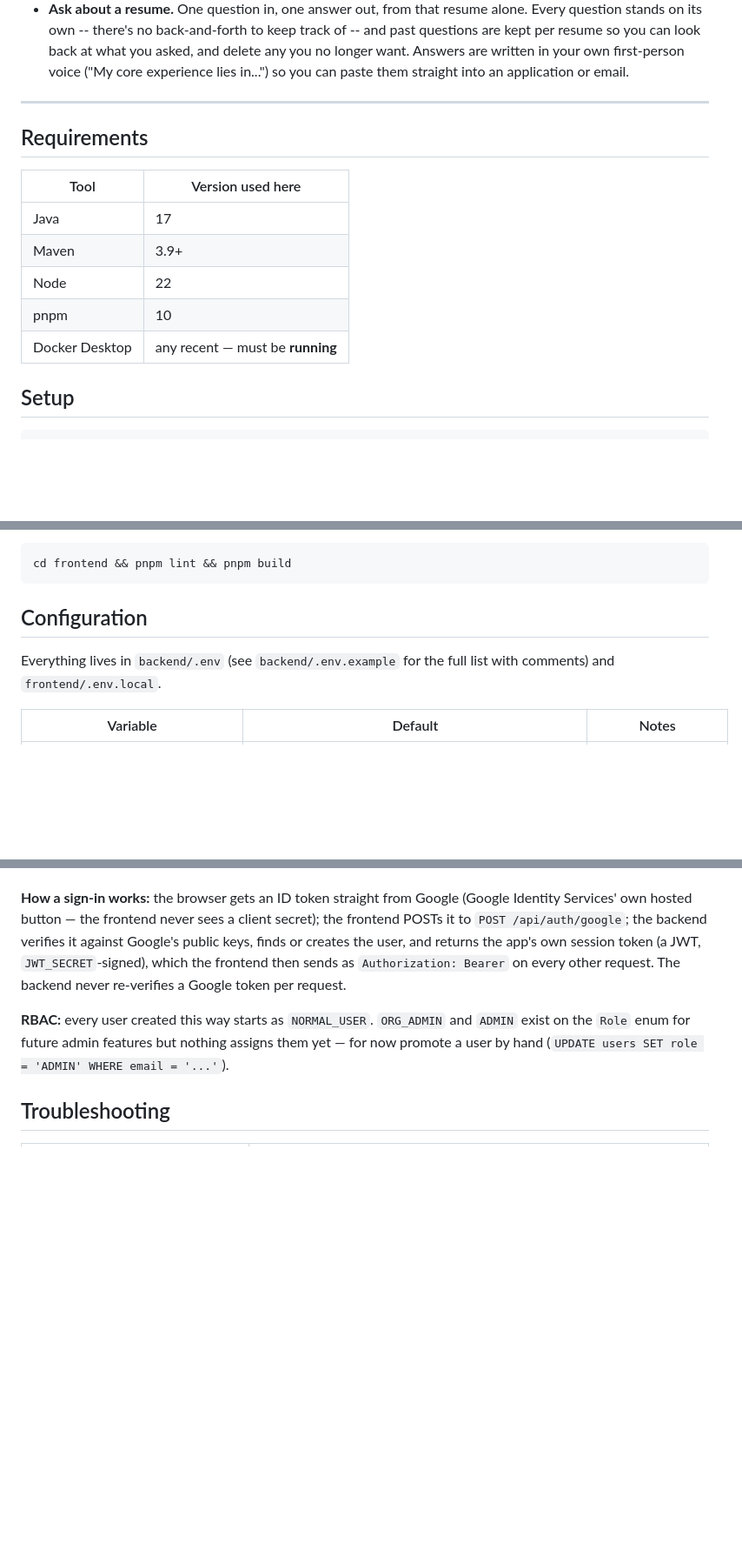
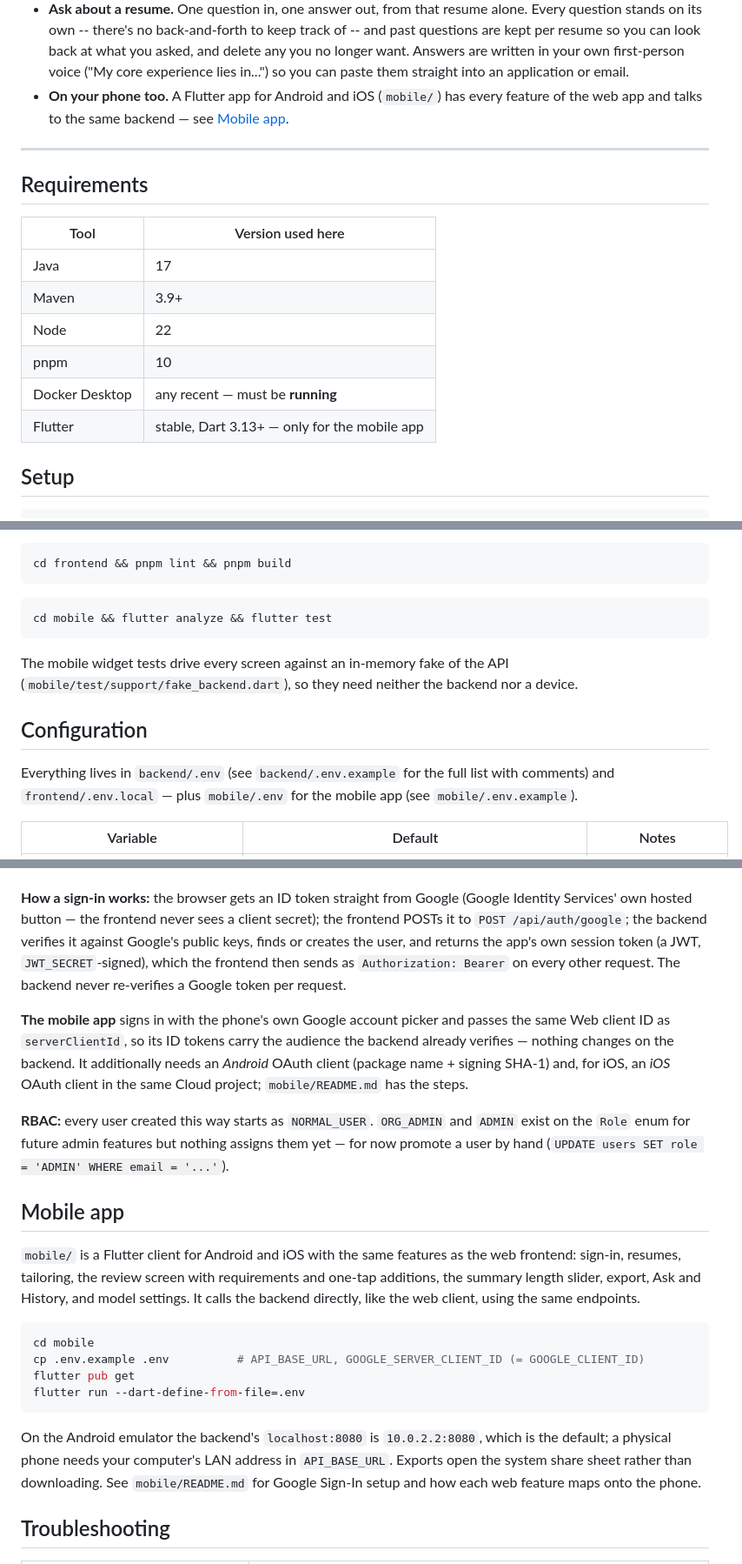
Before and after one commit to anushibinj/resume-tailor, a Markdown page: README.md, 3 parts joined by grey strips. Shown at 87% size. Drawn GitHub-style; blank space fills up the shorter version.

Commit message:
docs: describe the Flutter mobile app in the README

````diff
--- a/README.md
+++ b/README.md
@@ -22,6 +22,8 @@ model's — including a keyword you want purely to get past an ATS.
   questions are kept per resume so you can look back at what you asked, and delete any
   you no longer want. Answers are written in your own first-person voice ("My core
   experience lies in...") so you can paste them straight into an application or email.
+- **On your phone too.** A Flutter app for Android and iOS (`mobile/`) has every feature
+  of the web app and talks to the same backend — see [Mobile app](#mobile-app).
 
 ---
 
@@ -34,6 +36,7 @@ model's — including a keyword you want purely to get past an ATS.
 | Node | 22 |
 | pnpm | 10 |
 | Docker Desktop | any recent — must be **running** |
+| Flutter | stable, Dart 3.13+ — only for the mobile app |
 
 ## Setup
 
@@ -294,10 +297,18 @@ That adds two test classes, both needing Docker running:
 cd frontend && pnpm lint && pnpm build
 ```
 
+```bash
+cd mobile && flutter analyze && flutter test
+```
+
+The mobile widget tests drive every screen against an in-memory fake of the API
+(`mobile/test/support/fake_backend.dart`), so they need neither the backend nor a device.
+
 ## Configuration
 
 Everything lives in `backend/.env` (see `backend/.env.example` for the full list with
-comments) and `frontend/.env.local`.
+comments) and `frontend/.env.local` — plus `mobile/.env` for the mobile app (see
+`mobile/.env.example`).
 
 | Variable | Default | Notes |
 |---|---|---|
@@ -343,9 +354,34 @@ public keys, finds or creates the user, and returns the app's own session token
 (a JWT, `JWT_SECRET`-signed), which the frontend then sends as `Authorization: Bearer`
 on every other request. The backend never re-verifies a Google token per request.
 
+**The mobile app** signs in with the phone's own Google account picker and passes the
+same Web client ID as `serverClientId`, so its ID tokens carry the audience the backend
+already verifies — nothing changes on the backend. It additionally needs an *Android*
+OAuth client (package name + signing SHA-1) and, for iOS, an *iOS* OAuth client in the same
+Cloud project; `mobile/README.md` has the steps.
+
 **RBAC:** every user created this way starts as `NORMAL_USER`. `ORG_ADMIN` and `ADMIN`
 exist on the `Role` enum for future admin features but nothing assigns them yet — for now
 promote a user by hand (`UPDATE users SET role = 'ADMIN' WHERE email = '...'`).
+
+## Mobile app
+
+`mobile/` is a Flutter client for Android and iOS with the same features as the web
+frontend: sign-in, resumes, tailoring, the review screen with requirements and one-tap
+additions, the summary length slider, export, Ask and History, and model settings. It calls
+the backend directly, like the web client, using the same endpoints.
+
+```bash
+cd mobile
+cp .env.example .env          # API_BASE_URL, GOOGLE_SERVER_CLIENT_ID (= GOOGLE_CLIENT_ID)
+flutter pub get
+flutter run --dart-define-from-file=.env
+```
+
+On the Android emulator the backend's `localhost:8080` is `10.0.2.2:8080`, which is the
+default; a physical phone needs your computer's LAN address in `API_BASE_URL`. Exports
+open the system share sheet rather than downloading. See `mobile/README.md` for Google
+Sign-In setup and how each web feature maps onto the phone.
 
 ## Troubleshooting
 
````
